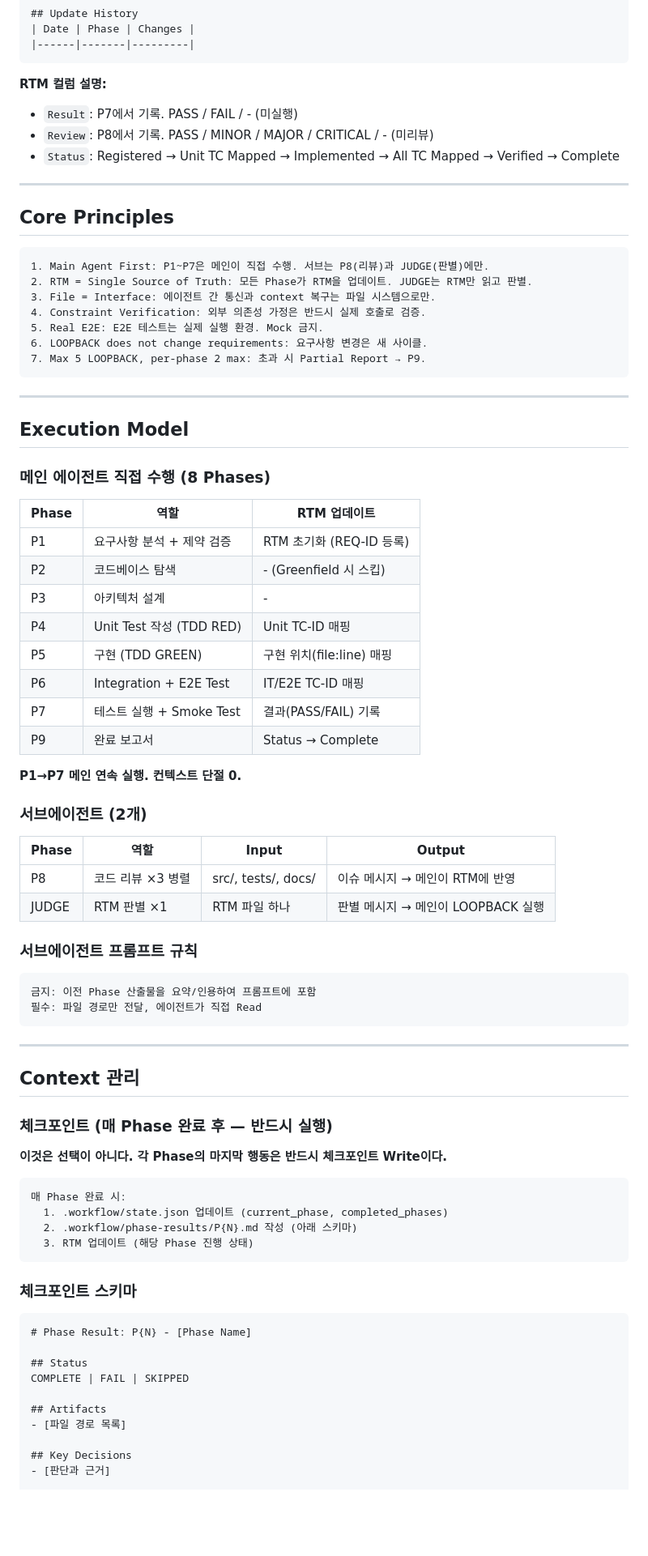
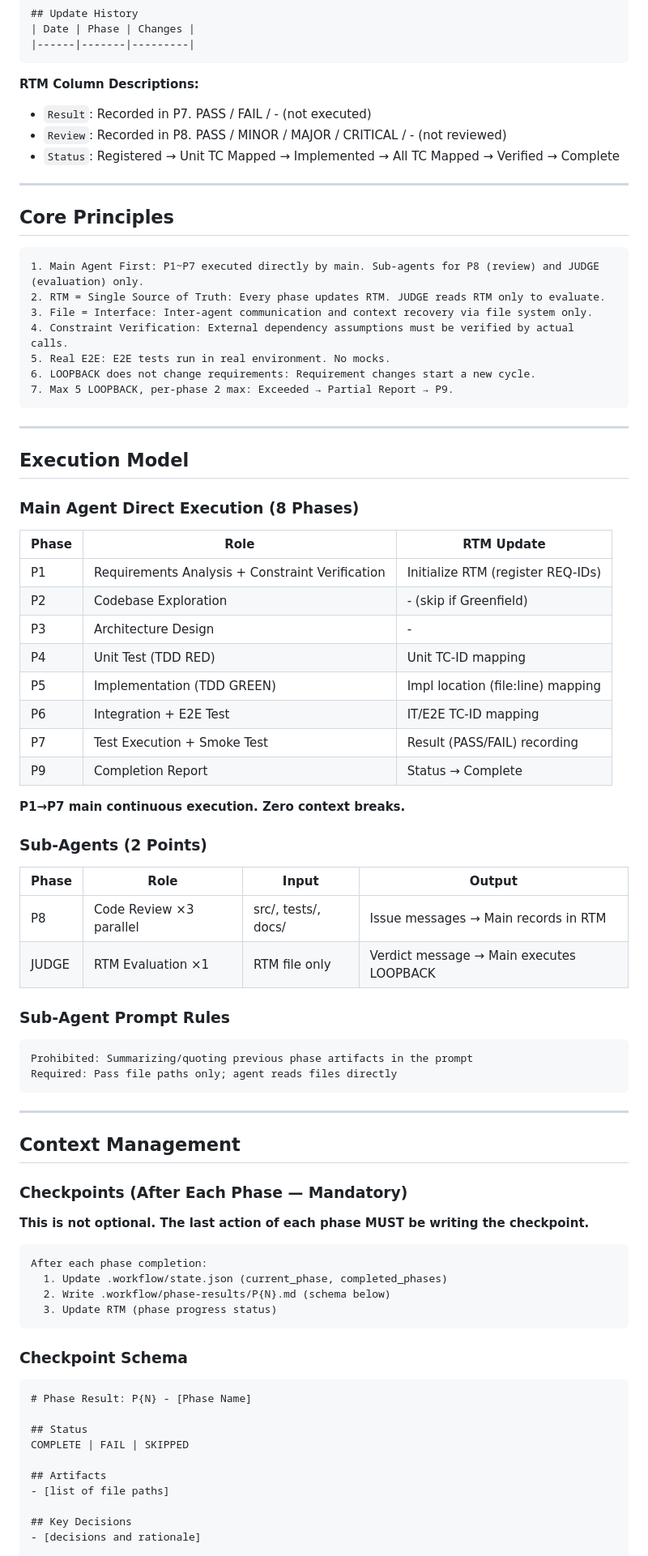
Before and after one commit to FREEDOBY/halo-workflow, a Markdown page: .claude/commands/halo-workflow.md, the part around one of its changes. Shown at 81% size. Drawn GitHub-style; blank space fills up the shorter version.

````diff
--- a/.claude/commands/halo-workflow.md
+++ b/.claude/commands/halo-workflow.md
@@ -132,9 +132,9 @@ RTM은 워크플로우 전체의 유일한 진실이다. 각 Phase가 RTM을 업
 |------|-------|---------|
 ```
 
-**RTM 컬럼 설명:**
-- `Result`: P7에서 기록. PASS / FAIL / - (미실행)
-- `Review`: P8에서 기록. PASS / MINOR / MAJOR / CRITICAL / - (미리뷰)
+**RTM Column Descriptions:**
+- `Result`: Recorded in P7. PASS / FAIL / - (not executed)
+- `Review`: Recorded in P8. PASS / MINOR / MAJOR / CRITICAL / - (not reviewed)
 - `Status`: Registered → Unit TC Mapped → Implemented → All TC Mapped → Verified → Complete
 
 ---
@@ -142,64 +142,64 @@ RTM은 워크플로우 전체의 유일한 진실이다. 각 Phase가 RTM을 업
 ## Core Principles
 
 ```
-1. Main Agent First: P1~P7은 메인이 직접 수행. 서브는 P8(리뷰)과 JUDGE(판별)에만.
-2. RTM = Single Source of Truth: 모든 Phase가 RTM을 업데이트. JUDGE는 RTM만 읽고 판별.
-3. File = Interface: 에이전트 간 통신과 context 복구는 파일 시스템으로만.
-4. Constraint Verification: 외부 의존성 가정은 반드시 실제 호출로 검증.
-5. Real E2E: E2E 테스트는 실제 실행 환경. Mock 금지.
-6. LOOPBACK does not change requirements: 요구사항 변경은 새 사이클.
-7. Max 5 LOOPBACK, per-phase 2 max: 초과 시 Partial Report → P9.
+1. Main Agent First: P1~P7 executed directly by main. Sub-agents for P8 (review) and JUDGE (evaluation) only.
+2. RTM = Single Source of Truth: Every phase updates RTM. JUDGE reads RTM only to evaluate.
+3. File = Interface: Inter-agent communication and context recovery via file system only.
+4. Constraint Verification: External dependency assumptions must be verified by actual calls.
+5. Real E2E: E2E tests run in real environment. No mocks.
+6. LOOPBACK does not change requirements: Requirement changes start a new cycle.
+7. Max 5 LOOPBACK, per-phase 2 max: Exceeded → Partial Report → P9.
 ```
 
 ---
 
 ## Execution Model
 
-### 메인 에이전트 직접 수행 (8 Phases)
+### Main Agent Direct Execution (8 Phases)
 
-| Phase | 역할 | RTM 업데이트 |
-|-------|------|-------------|
-| P1 | 요구사항 분석 + 제약 검증 | RTM 초기화 (REQ-ID 등록) |
-| P2 | 코드베이스 탐색 | - (Greenfield 시 스킵) |
-| P3 | 아키텍처 설계 | - |
-| P4 | Unit Test 작성 (TDD RED) | Unit TC-ID 매핑 |
-| P5 | 구현 (TDD GREEN) | 구현 위치(file:line) 매핑 |
-| P6 | Integration + E2E Test | IT/E2E TC-ID 매핑 |
-| P7 | 테스트 실행 + Smoke Test | 결과(PASS/FAIL) 기록 |
-| P9 | 완료 보고서 | Status → Complete |
+| Phase | Role | RTM Update |
+|-------|------|------------|
+| P1 | Requirements Analysis + Constraint Verification | Initialize RTM (register REQ-IDs) |
+| P2 | Codebase Exploration | - (skip if Greenfield) |
+| P3 | Architecture Design | - |
+| P4 | Unit Test (TDD RED) | Unit TC-ID mapping |
+| P5 | Implementation (TDD GREEN) | Impl location (file:line) mapping |
+| P6 | Integration + E2E Test | IT/E2E TC-ID mapping |
+| P7 | Test Execution + Smoke Test | Result (PASS/FAIL) recording |
+| P9 | Completion Report | Status → Complete |
 
-**P1→P7 메인 연속 실행. 컨텍스트 단절 0.**
+**P1→P7 main continuous execution. Zero context breaks.**
 
-### 서브에이전트 (2개)
+### Sub-Agents (2 Points)
 
-| Phase | 역할 | Input | Output |
+| Phase | Role | Input | Output |
 |-------|------|-------|--------|
-| P8 | 코드 리뷰 ×3 병렬 | src/, tests/, docs/ | 이슈 메시지 → 메인이 RTM에 반영 |
-| JUDGE | RTM 판별 ×1 | RTM 파일 하나 | 판별 메시지 → 메인이 LOOPBACK 실행 |
+| P8 | Code Review ×3 parallel | src/, tests/, docs/ | Issue messages → Main records in RTM |
+| JUDGE | RTM Evaluation ×1 | RTM file only | Verdict message → Main executes LOOPBACK |
 
-### 서브에이전트 프롬프트 규칙
+### Sub-Agent Prompt Rules
 
 ```
-금지: 이전 Phase 산출물을 요약/인용하여 프롬프트에 포함
-필수: 파일 경로만 전달, 에이전트가 직접 Read
+Prohibited: Summarizing/quoting previous phase artifacts in the prompt
+Required: Pass file paths only; agent reads files directly
 ```
 
 ---
 
-## Context 관리
+## Context Management
 
-### 체크포인트 (매 Phase 완료 후 — 반드시 실행)
+### Checkpoints (After Each Phase — Mandatory)
 
-**이것은 선택이 아니다. 각 Phase의 마지막 행동은 반드시 체크포인트 Write이다.**
+**This is not optional. The last action of each phase MUST be writing the checkpoint.**
 
 ```
-매 Phase 완료 시:
-  1. .workflow/state.json 업데이트 (current_phase, completed_phases)
-  2. .workflow/phase-results/P{N}.md 작성 (아래 스키마)
-  3. RTM 업데이트 (해당 Phase 진행 상태)
+After each phase completion:
+  1. Update .workflow/state.json (current_phase, completed_phases)
+  2. Write .workflow/phase-results/P{N}.md (schema below)
+  3. Update RTM (phase progress status)
 ```
 
-### 체크포인트 스키마
+### Checkpoint Schema
 
 ```markdown
 # Phase Result: P{N} - [Phase Name]
@@ -208,9 +208,9 @@ RTM은 워크플로우 전체의 유일한 진실이다. 각 Phase가 RTM을 업
 COMPLETE | FAIL | SKIPPED
 
 ## Artifacts
-- [파일 경로 목록]
+- [list of file paths]
 
 ## Key Decisions
-- [판단과 근거]
+- [decisions and rationale]
 
 ## Context Snapshot
````
Also changed, not shown: other parts of .claude/commands/halo-workflow.md (+224 -224 lines), README.md (+1 -1 lines).
